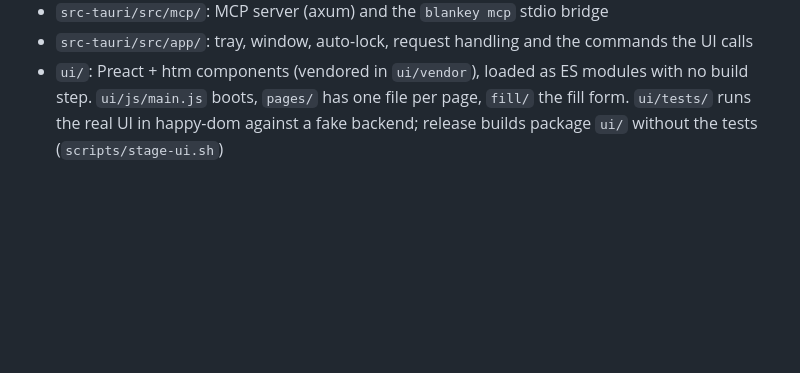
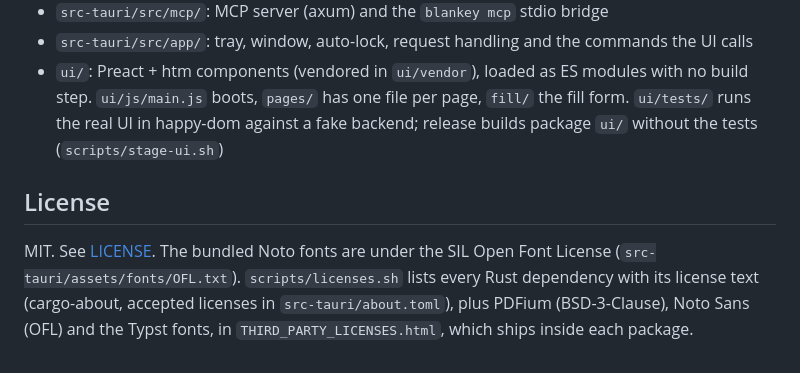
Before and after one commit to islavov/blankey, a Markdown page: README.md, the part around one of its changes. Rendered like a GitHub page; blank space fills up the shorter version.

```diff
--- a/README.md
+++ b/README.md
@@ -68,3 +123,10 @@ Only loopback connections are accepted and foreign Host/Origin headers are refus
 - `ui/`: Preact + htm components (vendored in `ui/vendor`), loaded as ES modules with no build step. `ui/js/main.js`
   boots, `pages/` has one file per page, `fill/` the fill form. `ui/tests/` runs the real UI in happy-dom against a
   fake backend; release builds package `ui/` without the tests (`scripts/stage-ui.sh`)
+
+## License
+
+MIT. See [LICENSE](LICENSE). The bundled Noto fonts are under the SIL Open Font License
+(`src-tauri/assets/fonts/OFL.txt`). `scripts/licenses.sh` lists every Rust dependency with its license text
+(cargo-about, accepted licenses in `src-tauri/about.toml`), plus PDFium (BSD-3-Clause), Noto Sans (OFL) and the
+Typst fonts, in `THIRD_PARTY_LICENSES.html`, which ships inside each package.
```
Also changed, not shown: other parts of README.md (+71 -16 lines), CHANGELOG.md (added, +11 -0 lines), docs/demo.gif (added), 2 other files.
